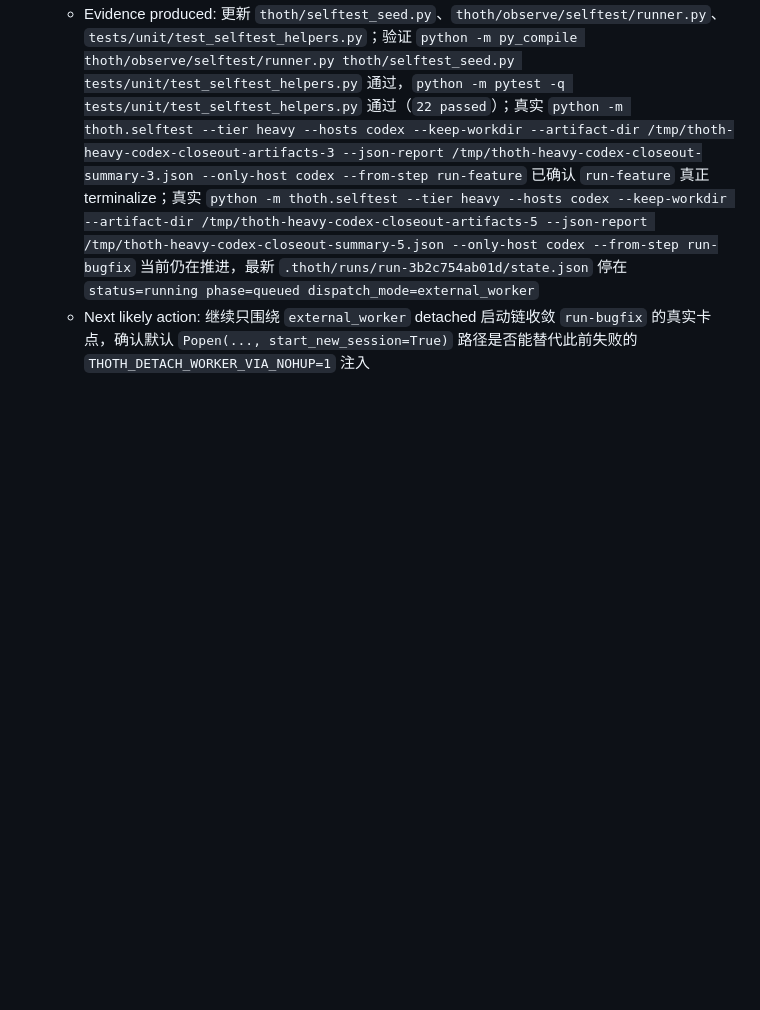
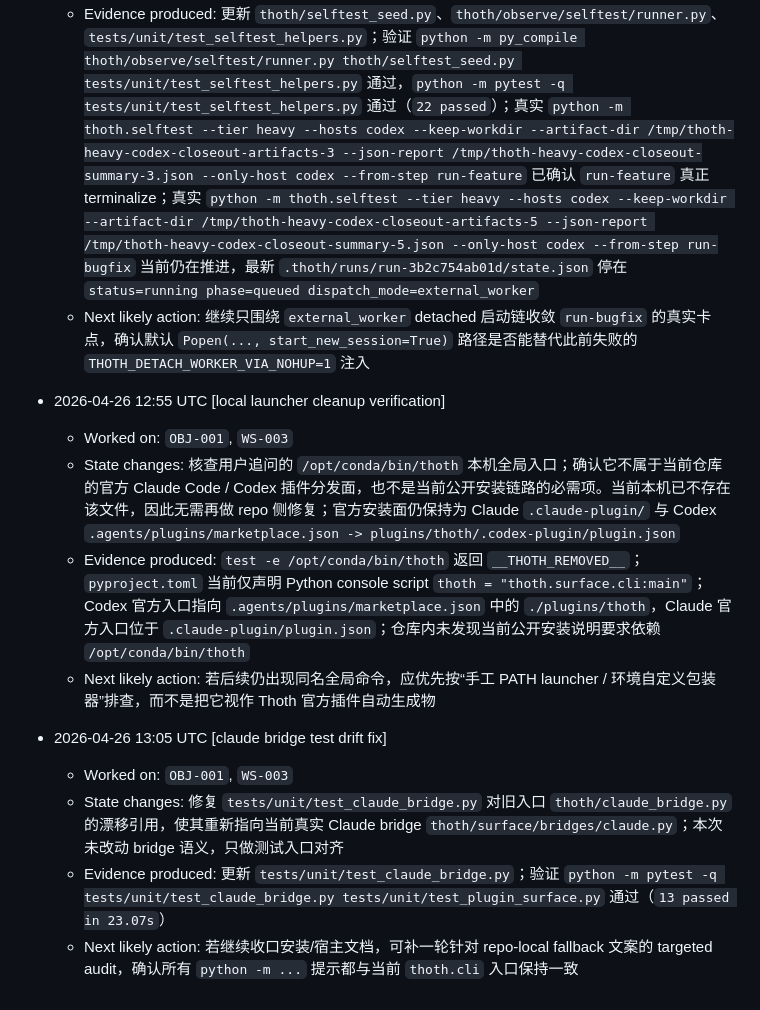
Before and after one commit to SeeleAI/Thoth, a Markdown page: .agent-os/run-log.md, the part around the change. GitHub-like rendering; blank space fills up the shorter version.

Commit message:
docs: record local launcher cleanup follow-up

```diff
--- a/.agent-os/run-log.md
+++ b/.agent-os/run-log.md
@@ -216,3 +216,15 @@
   - State changes: 继续执行 `TD-024` 的 `Codex-only` closing gate 调试；先修复 deterministic seed repo 的 validator 入口，使 `python scripts/validate_feature.py` / `validate_bugfix.py` / `validate_full.py` 能按 heavy contract 直接执行，不再因 `scripts._validator_support` 或 `tracker` 导入路径错误提前失败；随后收敛 Codex host-real 结果判定，live `run/loop/review` 会话只对请求的公共命令本身做硬失败判断，不再因会话内后续可恢复的辅助 shell 失败误杀整步；最后定位到新的真实 blocker 已收缩为 `external_worker` detached 启动链，当前 `run-bugfix --sleep` 会写出 spawned/queued，但未继续产生 heartbeat 或 terminalize
   - Evidence produced: 更新 `thoth/selftest_seed.py`、`thoth/observe/selftest/runner.py`、`tests/unit/test_selftest_helpers.py`；验证 `python -m py_compile thoth/observe/selftest/runner.py thoth/selftest_seed.py tests/unit/test_selftest_helpers.py` 通过，`python -m pytest -q tests/unit/test_selftest_helpers.py` 通过（`22 passed`）；真实 `python -m thoth.selftest --tier heavy --hosts codex --keep-workdir --artifact-dir /tmp/thoth-heavy-codex-closeout-artifacts-3 --json-report /tmp/thoth-heavy-codex-closeout-summary-3.json --only-host codex --from-step run-feature` 已确认 `run-feature` 真正 terminalize；真实 `python -m thoth.selftest --tier heavy --hosts codex --keep-workdir --artifact-dir /tmp/thoth-heavy-codex-closeout-artifacts-5 --json-report /tmp/thoth-heavy-codex-closeout-summary-5.json --only-host codex --from-step run-bugfix` 当前仍在推进，最新 `.thoth/runs/run-3b2c754ab01d/state.json` 停在 `status=running phase=queued dispatch_mode=external_worker`
   - Next likely action: 继续只围绕 `external_worker` detached 启动链收敛 `run-bugfix` 的真实卡点，确认默认 `Popen(..., start_new_session=True)` 路径是否能替代此前失败的 `THOTH_DETACH_WORKER_VIA_NOHUP=1` 注入
+
+- 2026-04-26 12:55 UTC [local launcher cleanup verification]
+  - Worked on: `OBJ-001`, `WS-003`
+  - State changes: 核查用户追问的 `/opt/conda/bin/thoth` 本机全局入口；确认它不属于当前仓库的官方 Claude Code / Codex 插件分发面，也不是当前公开安装链路的必需项。当前本机已不存在该文件，因此无需再做 repo 侧修复；官方安装面仍保持为 Claude `.claude-plugin/` 与 Codex `.agents/plugins/marketplace.json -> plugins/thoth/.codex-plugin/plugin.json`
+  - Evidence produced: `test -e /opt/conda/bin/thoth` 返回 `__THOTH_REMOVED__`；`pyproject.toml` 当前仅声明 Python console script `thoth = "thoth.surface.cli:main"`；Codex 官方入口指向 `.agents/plugins/marketplace.json` 中的 `./plugins/thoth`，Claude 官方入口位于 `.claude-plugin/plugin.json`；仓库内未发现当前公开安装说明要求依赖 `/opt/conda/bin/thoth`
+  - Next likely action: 若后续仍出现同名全局命令，应优先按“手工 PATH launcher / 环境自定义包装器”排查，而不是把它视作 Thoth 官方插件自动生成物
+
+- 2026-04-26 13:05 UTC [claude bridge test drift fix]
+  - Worked on: `OBJ-001`, `WS-003`
+  - State changes: 修复 `tests/unit/test_claude_bridge.py` 对旧入口 `thoth/claude_bridge.py` 的漂移引用，使其重新指向当前真实 Claude bridge `thoth/surface/bridges/claude.py`；本次未改动 bridge 语义，只做测试入口对齐
+  - Evidence produced: 更新 `tests/unit/test_claude_bridge.py`；验证 `python -m pytest -q tests/unit/test_claude_bridge.py tests/unit/test_plugin_surface.py` 通过（`13 passed in 23.07s`）
+  - Next likely action: 若继续收口安装/宿主文档，可补一轮针对 repo-local fallback 文案的 targeted audit，确认所有 `python -m ...` 提示都与当前 `thoth.cli` 入口保持一致
```
